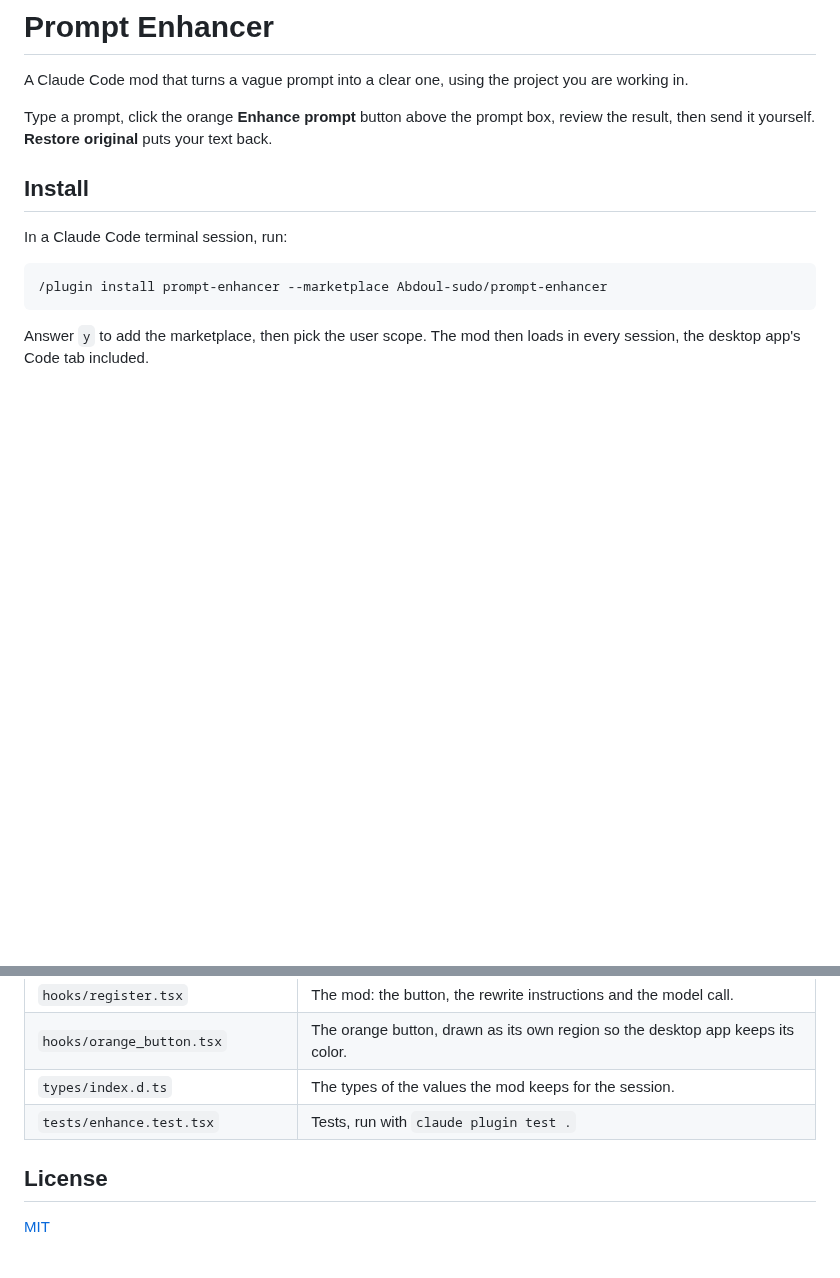
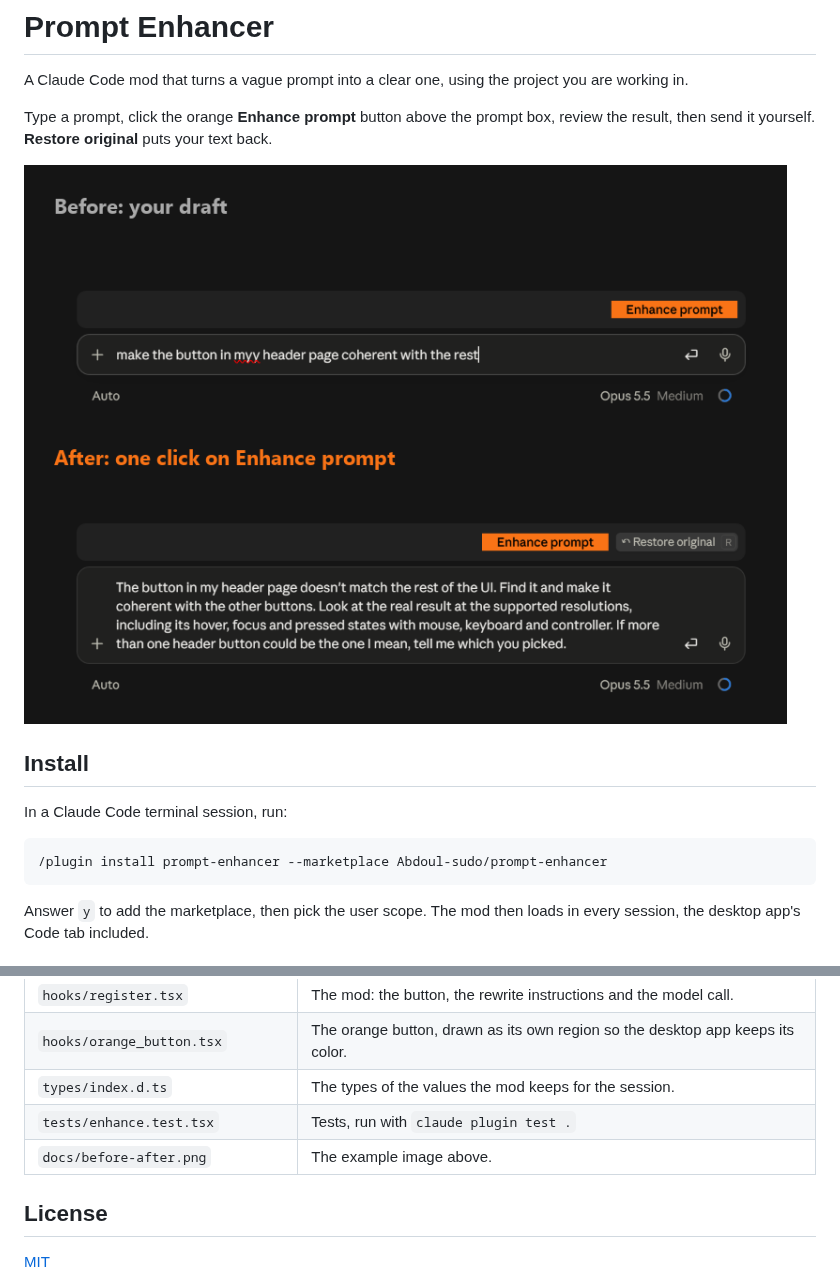
Before and after one commit to Abdoul-sudo/prompt-enhancer, a Markdown page: README.md, 2 parts joined by grey strips. Drawn GitHub-style; pictures changed too: docs/before-after.png (added); blank space fills up the shorter version.

Commit message:
📝 Docs: ajoute un exemple avant/après au README

```diff
--- a/README.md
+++ b/README.md
@@ -3,6 +3,8 @@
 A Claude Code mod that turns a vague prompt into a clear one, using the project you are working in.
 
 Type a prompt, click the orange **Enhance prompt** button above the prompt box, review the result, then send it yourself. **Restore original** puts your text back.
+
+![A vague draft, then the same draft after one click on Enhance prompt](docs/before-after.png)
 
 ## Install
 
@@ -87,6 +89,7 @@ Then start a new session.
 | `hooks/orange_button.tsx` | The orange button, drawn as its own region so the desktop app keeps its color. |
 | `types/index.d.ts` | The types of the values the mod keeps for the session. |
 | `tests/enhance.test.tsx` | Tests, run with `claude plugin test .` |
+| `docs/before-after.png` | The example image above. |
 
 ## License
 
```
